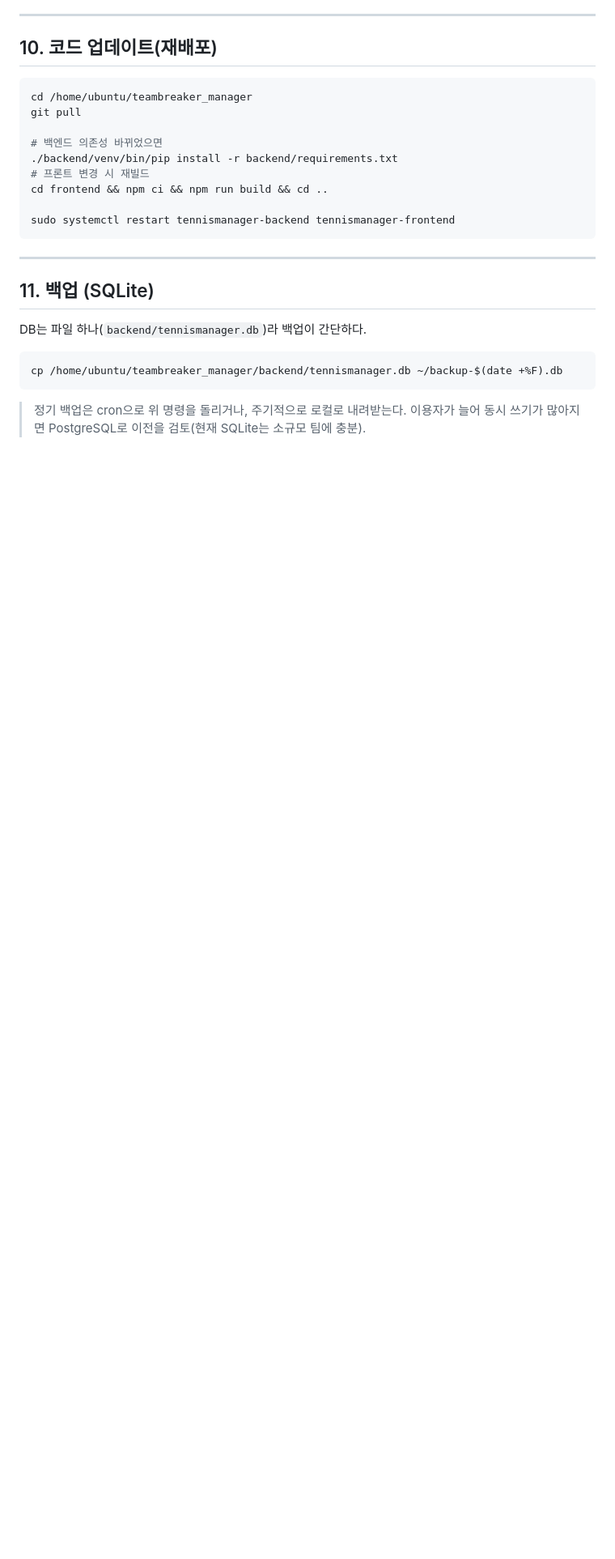
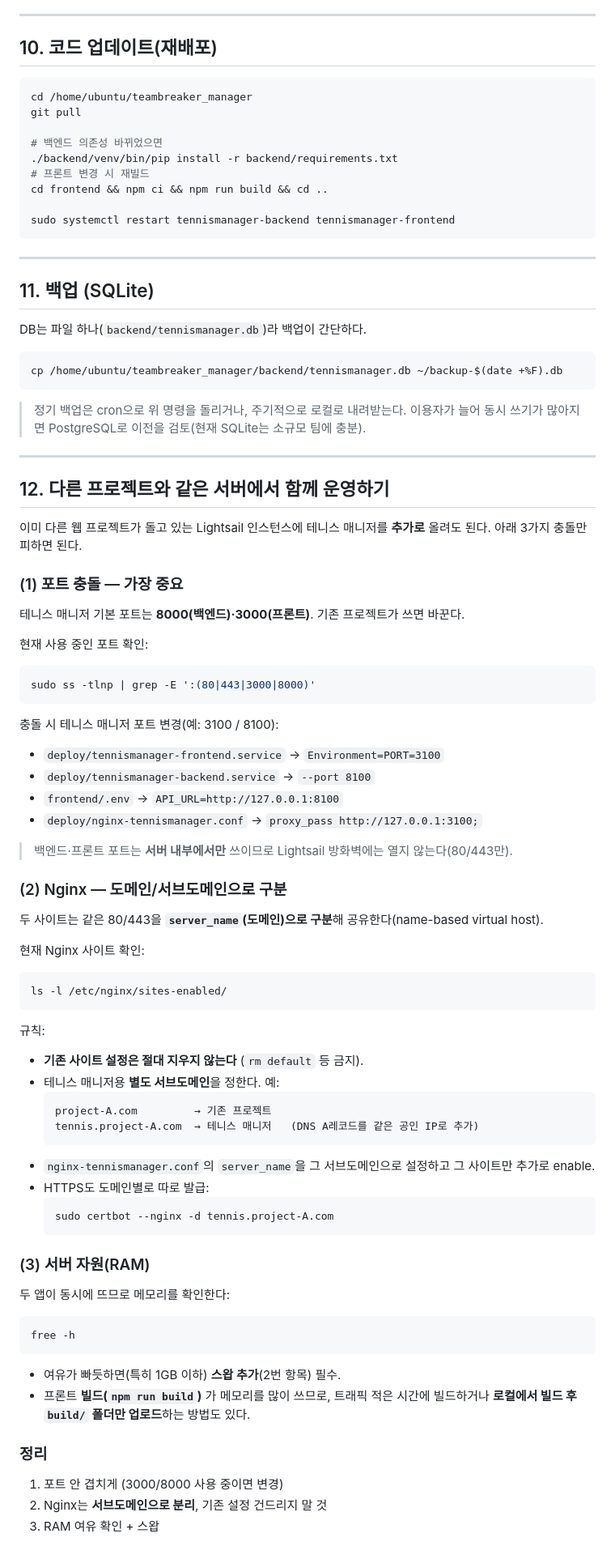
Before and after one commit to janguuon/tennis_manager, a Markdown page: deploy/DEPLOY.md, the part around one of its changes. Shown at 81% size. Drawn GitHub-style; blank space fills up the shorter version.

Commit message:
docs : 배포 문서 업데이트

````diff
--- a/deploy/DEPLOY.md
+++ b/deploy/DEPLOY.md
@@ -203,3 +206,59 @@ cp /home/ubuntu/teambreaker_manager/backend/tennismanager.db ~/backup-$(date +%F
 ```
 > 정기 백업은 cron으로 위 명령을 돌리거나, 주기적으로 로컬로 내려받는다.
 > 이용자가 늘어 동시 쓰기가 많아지면 PostgreSQL로 이전을 검토(현재 SQLite는 소규모 팀에 충분).
+
+---
+
+## 12. 다른 프로젝트와 같은 서버에서 함께 운영하기
+
+이미 다른 웹 프로젝트가 돌고 있는 Lightsail 인스턴스에 테니스 매니저를 **추가로** 올려도 된다.
+아래 3가지 충돌만 피하면 된다.
+
+### (1) 포트 충돌 — 가장 중요
+테니스 매니저 기본 포트는 **8000(백엔드)·3000(프론트)**. 기존 프로젝트가 쓰면 바꾼다.
+
+현재 사용 중인 포트 확인:
+```bash
+sudo ss -tlnp | grep -E ':(80|443|3000|8000)'
+```
+충돌 시 테니스 매니저 포트 변경(예: 3100 / 8100):
+- `deploy/tennismanager-frontend.service` → `Environment=PORT=3100`
+- `deploy/tennismanager-backend.service` → `--port 8100`
+- `frontend/.env` → `API_URL=http://127.0.0.1:8100`
+- `deploy/nginx-tennismanager.conf` → `proxy_pass http://127.0.0.1:3100;`
+
+> 백엔드·프론트 포트는 **서버 내부에서만** 쓰이므로 Lightsail 방화벽에는 열지 않는다(80/443만).
+
+### (2) Nginx — 도메인/서브도메인으로 구분
+두 사이트는 같은 80/443을 **`server_name`(도메인)으로 구분**해 공유한다(name-based virtual host).
+
+현재 Nginx 사이트 확인:
+```bash
+ls -l /etc/nginx/sites-enabled/
+```
+규칙:
+- **기존 사이트 설정은 절대 지우지 않는다** (`rm default` 등 금지).
+- 테니스 매니저용 **별도 서브도메인**을 정한다. 예:
+  ```
+  project-A.com         → 기존 프로젝트
+  tennis.project-A.com  → 테니스 매니저   (DNS A레코드를 같은 공인 IP로 추가)
+  ```
+- `nginx-tennismanager.conf`의 `server_name`을 그 서브도메인으로 설정하고 그 사이트만 추가로 enable.
+- HTTPS도 도메인별로 따로 발급:
+  ```bash
+  sudo certbot --nginx -d tennis.project-A.com
+  ```
+
+### (3) 서버 자원(RAM)
+두 앱이 동시에 뜨므로 메모리를 확인한다:
+```bash
+free -h
+```
+- 여유가 빠듯하면(특히 1GB 이하) **스왑 추가**(2번 항목) 필수.
+- 프론트 **빌드(`npm run build`)** 가 메모리를 많이 쓰므로, 트래픽 적은 시간에 빌드하거나
+  **로컬에서 빌드 후 `build/` 폴더만 업로드**하는 방법도 있다.
+
+### 정리
+1. 포트 안 겹치게 (3000/8000 사용 중이면 변경)
+2. Nginx는 **서브도메인으로 분리**, 기존 설정 건드리지 말 것
+3. RAM 여유 확인 + 스왑
````
Also changed, not shown: other parts of deploy/DEPLOY.md (+4 -1 lines), DEVELOPMENT_LOG.md (+12 -3 lines).
